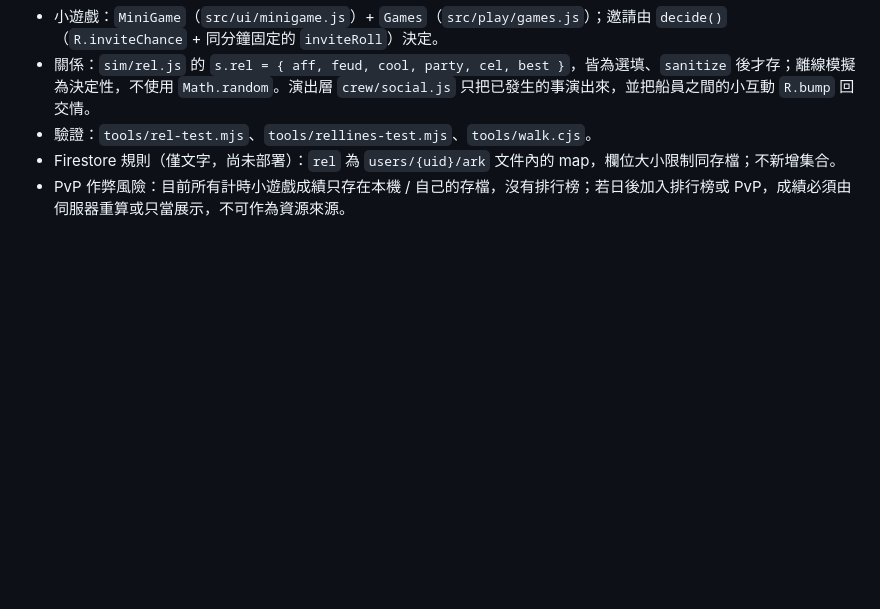
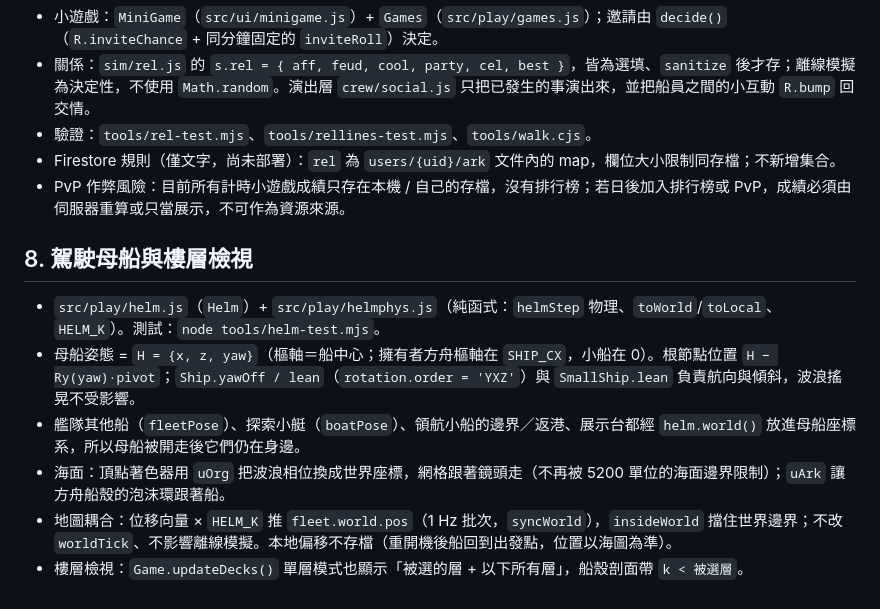
Before and after one commit to tim164863-hue/doomsday-ark, a Markdown page: DESIGN-fleet.md, the part around the change. Drawn GitHub-style; blank space fills up the shorter version.

```diff
--- a/DESIGN-fleet.md
+++ b/DESIGN-fleet.md
@@ -64,3 +64,11 @@ raids/{id}                    {attacker,defender,power,loot,t}   攻守雙方可
 - 驗證：`tools/rel-test.mjs`、`tools/rellines-test.mjs`、`tools/walk.cjs`。
 - Firestore 規則（僅文字，尚未部署）：`rel` 為 `users/{uid}/ark` 文件內的 map，欄位大小限制同存檔；不新增集合。
 - PvP 作弊風險：目前所有計時小遊戲成績只存在本機 / 自己的存檔，沒有排行榜；若日後加入排行榜或 PvP，成績必須由伺服器重算或只當展示，不可作為資源來源。
+
+## 8. 駕駛母船與樓層檢視
+- `src/play/helm.js`（`Helm`）+ `src/play/helmphys.js`（純函式：`helmStep` 物理、`toWorld`/`toLocal`、`HELM_K`）。測試：`node tools/helm-test.mjs`。
+- 母船姿態 = `H = {x, z, yaw}`（樞軸＝船中心；擁有者方舟樞軸在 `SHIP_CX`，小船在 0）。根節點位置 `H − Ry(yaw)·pivot`；`Ship.yawOff / lean`（`rotation.order = 'YXZ'`）與 `SmallShip.lean` 負責航向與傾斜，波浪搖晃不受影響。
+- 艦隊其他船（`fleetPose`）、探索小艇（`boatPose`）、領航小船的邊界／返港、展示台都經 `helm.world()` 放進母船座標系，所以母船被開走後它們仍在身邊。
+- 海面：頂點著色器用 `uOrg` 把波浪相位換成世界座標，網格跟著鏡頭走（不再被 5200 單位的海面邊界限制）；`uArk` 讓方舟船殼的泡沫環跟著船。
+- 地圖耦合：位移向量 × `HELM_K` 推 `fleet.world.pos`（1 Hz 批次，`syncWorld`），`insideWorld` 擋住世界邊界；不改 `worldTick`、不影響離線模擬。本地偏移不存檔（重開機後船回到出發點，位置以海圖為準）。
+- 樓層檢視：`Game.updateDecks()` 單層模式也顯示「被選的層 + 以下所有層」，船殼剖面帶 `k < 被選層`。
```
Also changed, not shown: README.md (+6 -2 lines).
